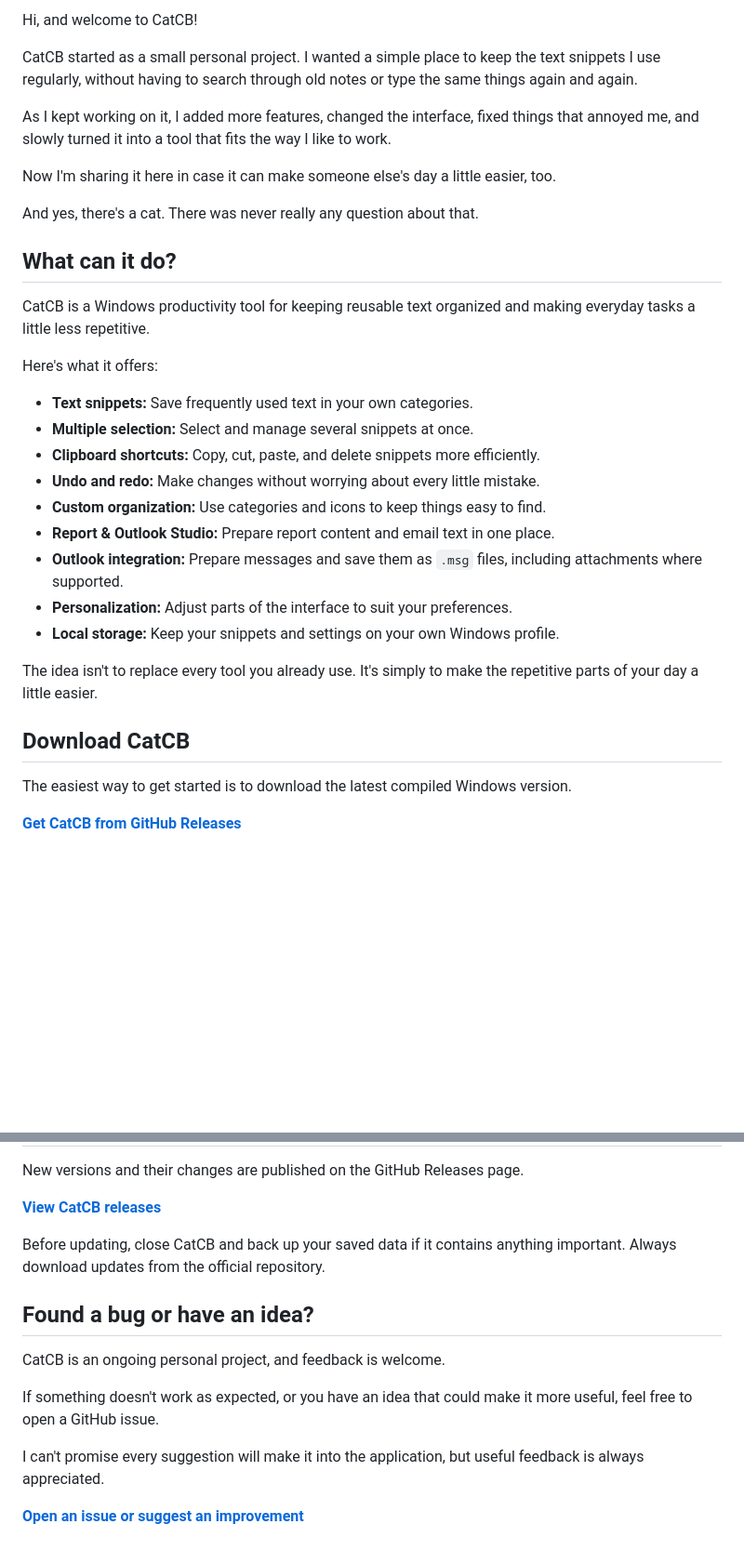
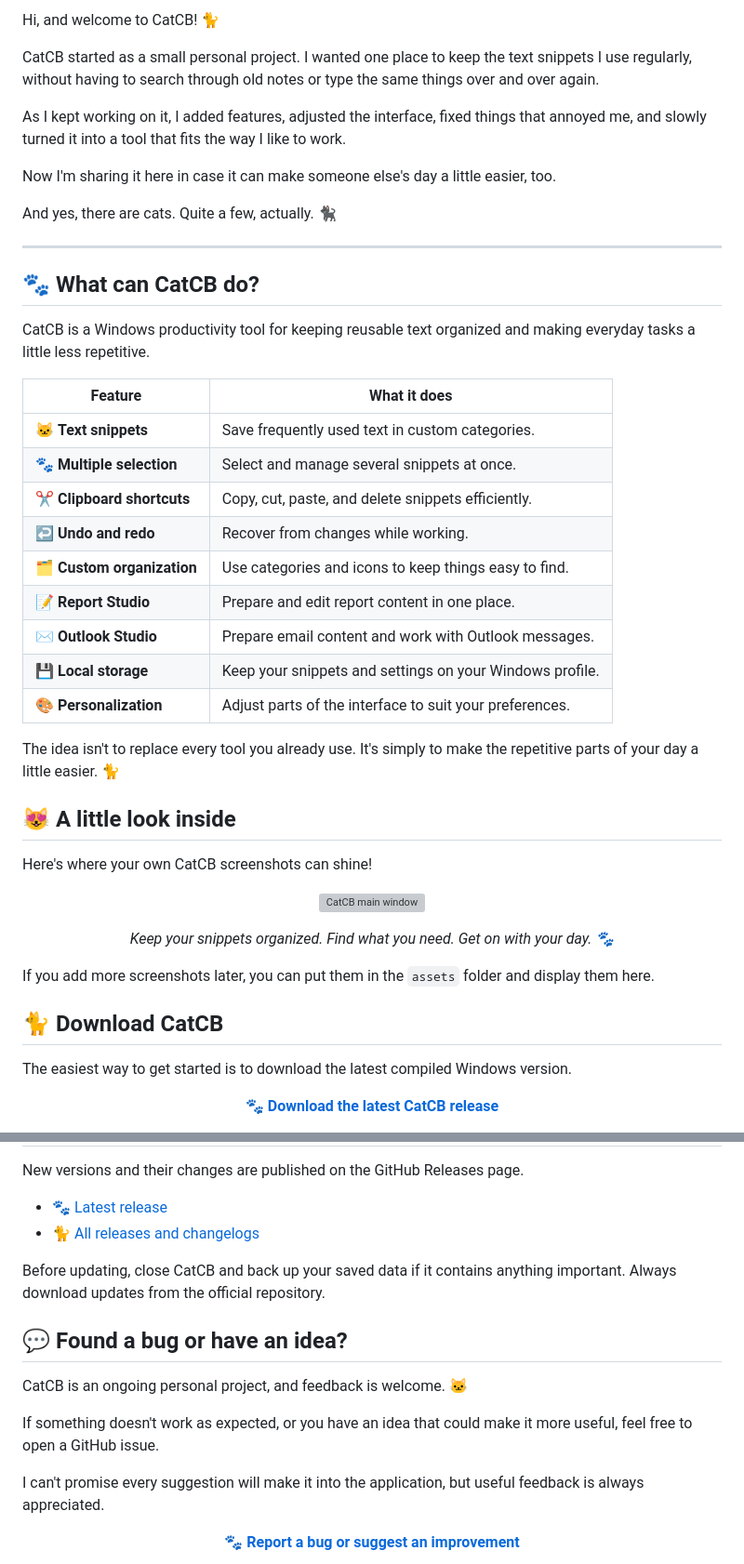
Before and after one commit to bejlintkiraly/CatCB, a Markdown page: README.md, 2 parts joined by grey strips. Shown at 93% size. GitHub-like rendering; blank space fills up the shorter version; grey boxes are pictures that could not be loaded.

Commit message:
Revise README for clarity and formatting
Updated README with improved formatting, added emojis, and refined text for clarity.

```diff
--- a/README.md
+++ b/README.md
@@ -10,35 +8,55 @@
 
-Hi, and welcome to CatCB!
+Hi, and welcome to CatCB! 🐈
 
-CatCB started as a small personal project. I wanted a simple place to keep the text snippets I use regularly, without having to search through old notes or type the same things again and again.
+CatCB started as a small personal project. I wanted one place to keep the text snippets I use regularly, without having to search through old notes or type the same things over and over again.
 
-As I kept working on it, I added more features, changed the interface, fixed things that annoyed me, and slowly turned it into a tool that fits the way I like to work.
+As I kept working on it, I added features, adjusted the interface, fixed things that annoyed me, and slowly turned it into a tool that fits the way I like to work.
 
 Now I'm sharing it here in case it can make someone else's day a little easier, too.
 
-And yes, there's a cat. There was never really any question about that.
+And yes, there are cats. Quite a few, actually. 🐈‍⬛
 
-## What can it do?
+---
+
+## 🐾 What can CatCB do?
 
 CatCB is a Windows productivity tool for keeping reusable text organized and making everyday tasks a little less repetitive.
 
-Here's what it offers:
+| Feature | What it does |
+|---|---|
+| 🐱 **Text snippets** | Save frequently used text in custom categories. |
+| 🐾 **Multiple selection** | Select and manage several snippets at once. |
+| ✂️ **Clipboard shortcuts** | Copy, cut, paste, and delete snippets efficiently. |
+| ↩️ **Undo and redo** | Recover from changes while working. |
+| 🗂️ **Custom organization** | Use categories and icons to keep things easy to find. |
+| 📝 **Report Studio** | Prepare and edit report content in one place. |
+| ✉️ **Outlook Studio** | Prepare email content and work with Outlook messages. |
+| 💾 **Local storage** | Keep your snippets and settings on your Windows profile. |
+| 🎨 **Personalization** | Adjust parts of the interface to suit your preferences. |
 
-- **Text snippets:** Save frequently used text in your own categories.
-- **Multiple selection:** Select and manage several snippets at once.
-- **Clipboard shortcuts:** Copy, cut, paste, and delete snippets more efficiently.
-- **Undo and redo:** Make changes without worrying about every little mistake.
-- **Custom organization:** Use categories and icons to keep things easy to find.
-- **Report & Outlook Studio:** Prepare report content and email text in one place.
-- **Outlook integration:** Prepare messages and save them as `.msg` files, including attachments where supported.
-- **Personalization:** Adjust parts of the interface to suit your preferences.
-- **Local storage:** Keep your snippets and settings on your own Windows profile.
+The idea isn't to replace every tool you already use. It's simply to make the repetitive parts of your day a little easier. 🐈
 
-The idea isn't to replace every tool you already use. It's simply to make the repetitive parts of your day a little easier.
+## 😻 A little look inside
 
-## Download CatCB
+Here's where your own CatCB screenshots can shine!
+
+<p align="center">
+  <img src="assets/main-window.png" alt="CatCB main window" width="850">
+</p>
+
+<p align="center">
+  <em>Keep your snippets organized. Find what you need. Get on with your day. 🐾</em>
+</p>
+
+If you add more screenshots later, you can put them in the `assets` folder and display them here.
+
+## 🐈 Download CatCB
 
 The easiest way to get started is to download the latest compiled Windows version.
 
-**[Get CatCB from GitHub Releases](https://github.com/bejlintkiraly/CatCB/releases/latest)**
+<p align="center">
+  <a href="https://github.com/bejlintkiraly/CatCB/releases/latest">
+    <strong>🐾 Download the latest CatCB release</strong>
+  </a>
+</p>
 
@@ -106,17 +127,22 @@ Your snippets are yours. Even the ones with suspiciously many cat references.
 
 New versions and their changes are published on the GitHub Releases page.
 
-**[View CatCB releases](https://github.com/bejlintkiraly/CatCB/releases)**
+- 🐾 [Latest release](https://github.com/bejlintkiraly/CatCB/releases/latest)
+- 🐈 [All releases and changelogs](https://github.com/bejlintkiraly/CatCB/releases)
 
 Before updating, close CatCB and back up your saved data if it contains anything important. Always download updates from the official repository.
 
-## Found a bug or have an idea?
+## 💬 Found a bug or have an idea?
 
-CatCB is an ongoing personal project, and feedback is welcome.
+CatCB is an ongoing personal project, and feedback is welcome. 🐱
 
 If something doesn't work as expected, or you have an idea that could make it more useful, feel free to open a GitHub issue.
 
 I can't promise every suggestion will make it into the application, but useful feedback is always appreciated.
 
-**[Open an issue or suggest an improvement](https://github.com/bejlintkiraly/CatCB/issues)**
+<p align="center">
+  <a href="https://github.com/bejlintkiraly/CatCB/issues">
+    <strong>🐾 Report a bug or suggest an improvement</strong>
+  </a>
+</p>
 
```
Also changed, not shown: other parts of README.md (+41 -38 lines).
